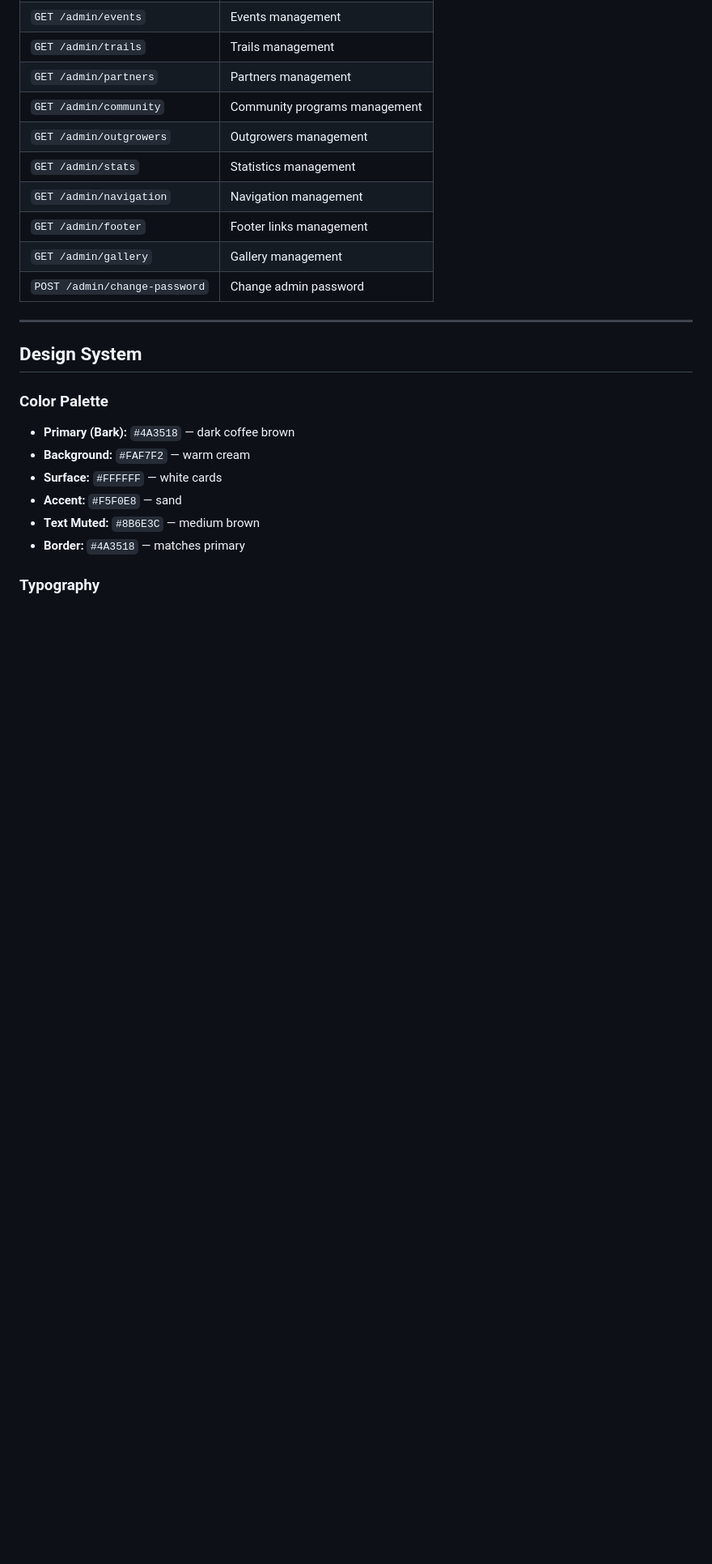
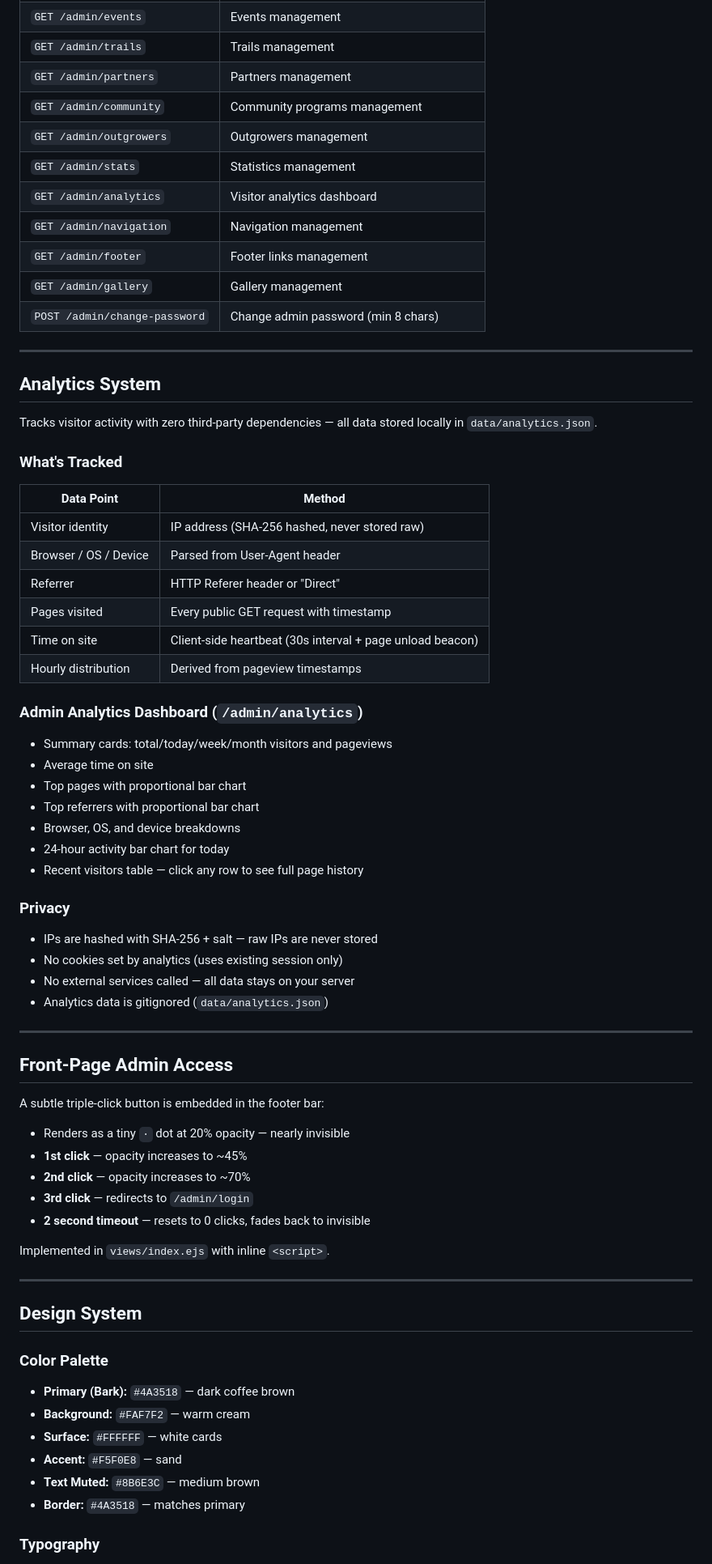
Before and after one commit to KLC-sudo/raki, a Markdown page: README.md, the part around one of its changes. Shown at 81% size. Rendered like a GitHub page; blank space fills up the shorter version.

```diff
--- a/README.md
+++ b/README.md
@@ -187,10 +204,59 @@ Upload limits: 50MB max, auto-compressed/resized by sharp (max width 1920px).
 | `GET /admin/community` | Community programs management |
 | `GET /admin/outgrowers` | Outgrowers management |
 | `GET /admin/stats` | Statistics management |
+| `GET /admin/analytics` | Visitor analytics dashboard |
 | `GET /admin/navigation` | Navigation management |
 | `GET /admin/footer` | Footer links management |
 | `GET /admin/gallery` | Gallery management |
-| `POST /admin/change-password` | Change admin password |
+| `POST /admin/change-password` | Change admin password (min 8 chars) |
+
+---
+
+## Analytics System
+
+Tracks visitor activity with zero third-party dependencies — all data stored locally in `data/analytics.json`.
+
+### What's Tracked
+
+| Data Point | Method |
+|-----------|--------|
+| Visitor identity | IP address (SHA-256 hashed, never stored raw) |
+| Browser / OS / Device | Parsed from User-Agent header |
+| Referrer | HTTP Referer header or "Direct" |
+| Pages visited | Every public GET request with timestamp |
+| Time on site | Client-side heartbeat (30s interval + page unload beacon) |
+| Hourly distribution | Derived from pageview timestamps |
+
+### Admin Analytics Dashboard (`/admin/analytics`)
+
+- Summary cards: total/today/week/month visitors and pageviews
+- Average time on site
+- Top pages with proportional bar chart
+- Top referrers with proportional bar chart
+- Browser, OS, and device breakdowns
+- 24-hour activity bar chart for today
+- Recent visitors table — click any row to see full page history
+
+### Privacy
+
+- IPs are hashed with SHA-256 + salt — raw IPs are never stored
+- No cookies set by analytics (uses existing session only)
+- No external services called — all data stays on your server
+- Analytics data is gitignored (`data/analytics.json`)
+
+---
+
+## Front-Page Admin Access
+
+A subtle triple-click button is embedded in the footer bar:
+
+- Renders as a tiny `·` dot at 20% opacity — nearly invisible
+- **1st click** — opacity increases to ~45%
+- **2nd click** — opacity increases to ~70%
+- **3rd click** — redirects to `/admin/login`
+- **2 second timeout** — resets to 0 clicks, fades back to invisible
+
+Implemented in `views/index.ejs` with inline `<script>`.
 
 ---
 
```
Also changed, not shown: other parts of README.md (+71 -25 lines).
